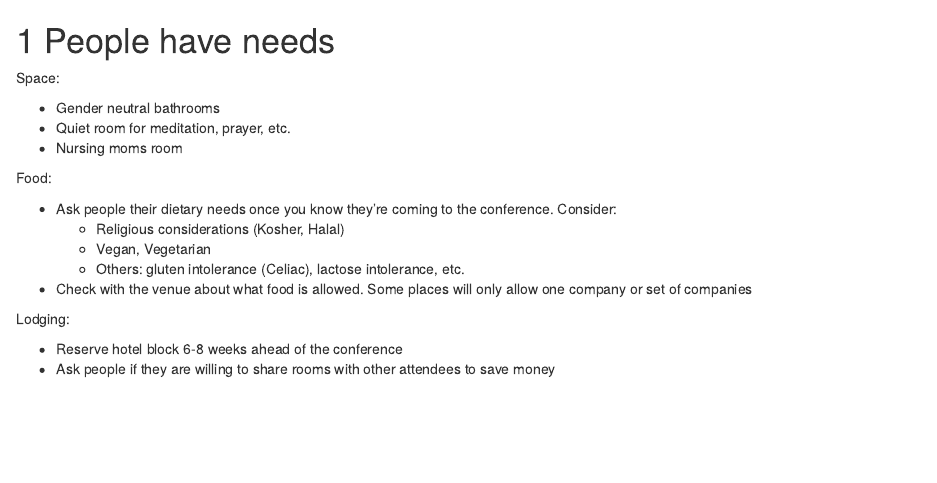
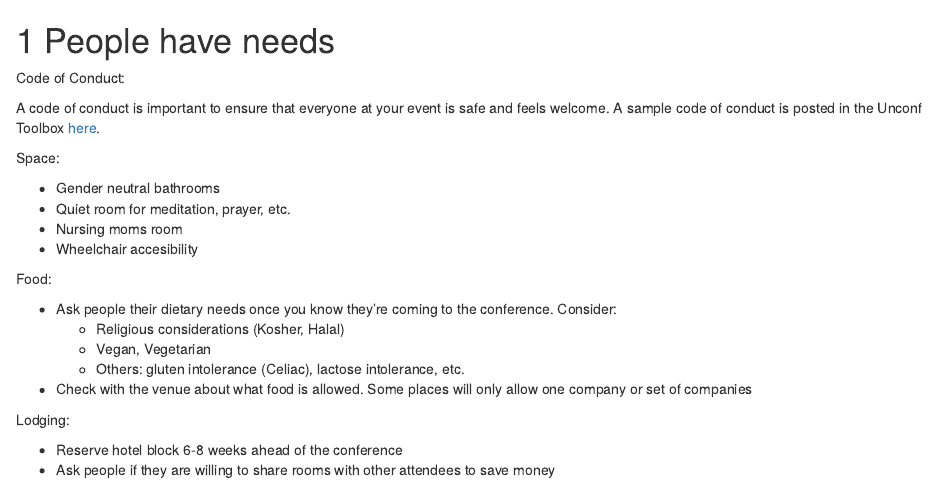
Before and after one commit to unconf-toolbox/unconf-guide, an R Markdown document (06-people.Rmd): the page in a window 1100 px wide, from its top. Rendered offline with R 4.5, knitr and Pandoc, with nearby package versions; drawn as R Markdown's standard HTML page in place of the format the file asks for.

Commit message:
add section about coc

```diff
--- a/06-people.Rmd
+++ b/06-people.Rmd
@@ -1,11 +1,15 @@
 # People have needs {#people}
 
+Code of Conduct:
+
+A code of conduct is important to ensure that everyone at your event is safe and feels welcome. A sample code of conduct is posted in the Unconf Toolbox [here](https://unconf-toolbox.github.io/unconf-website/coc/).
 
 Space:
 
 - Gender neutral bathrooms
 - Quiet room for meditation, prayer, etc.
 - Nursing moms room
+- Wheelchair accesibility
 
 Food:
 
```
Also changed, not shown: docs/search_index.json, 2 other files.
